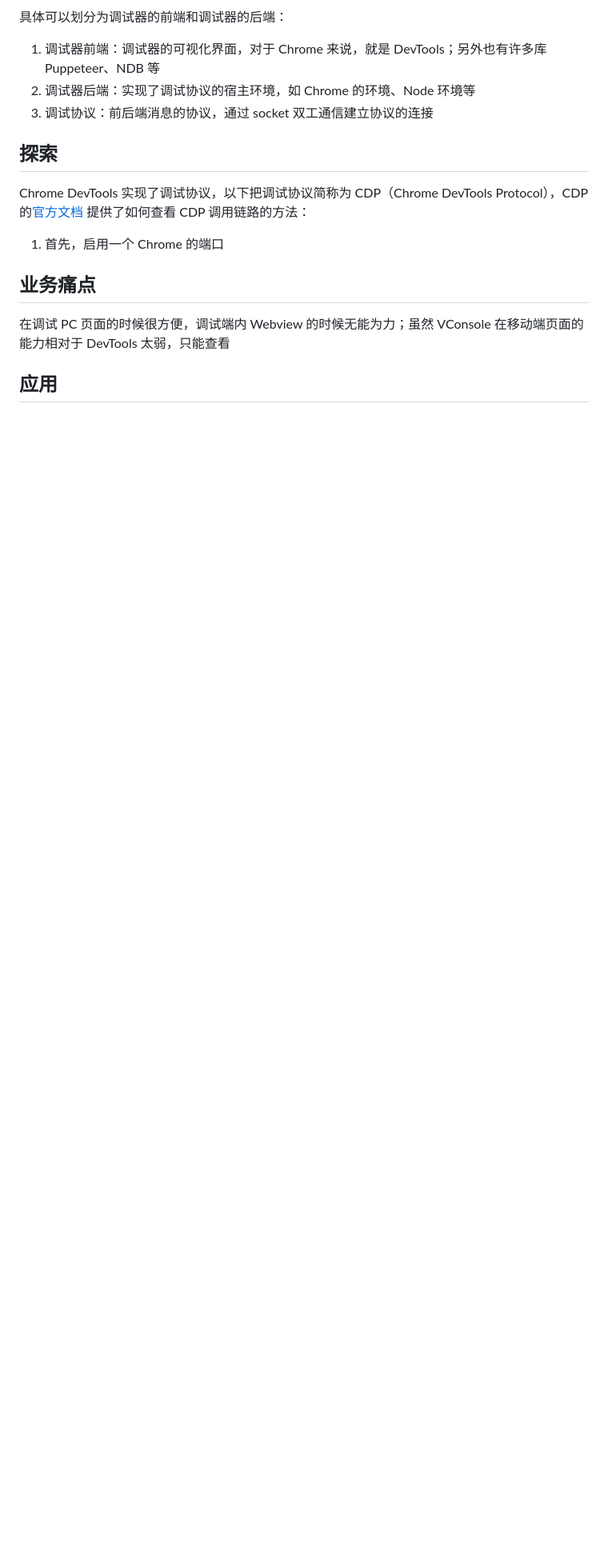
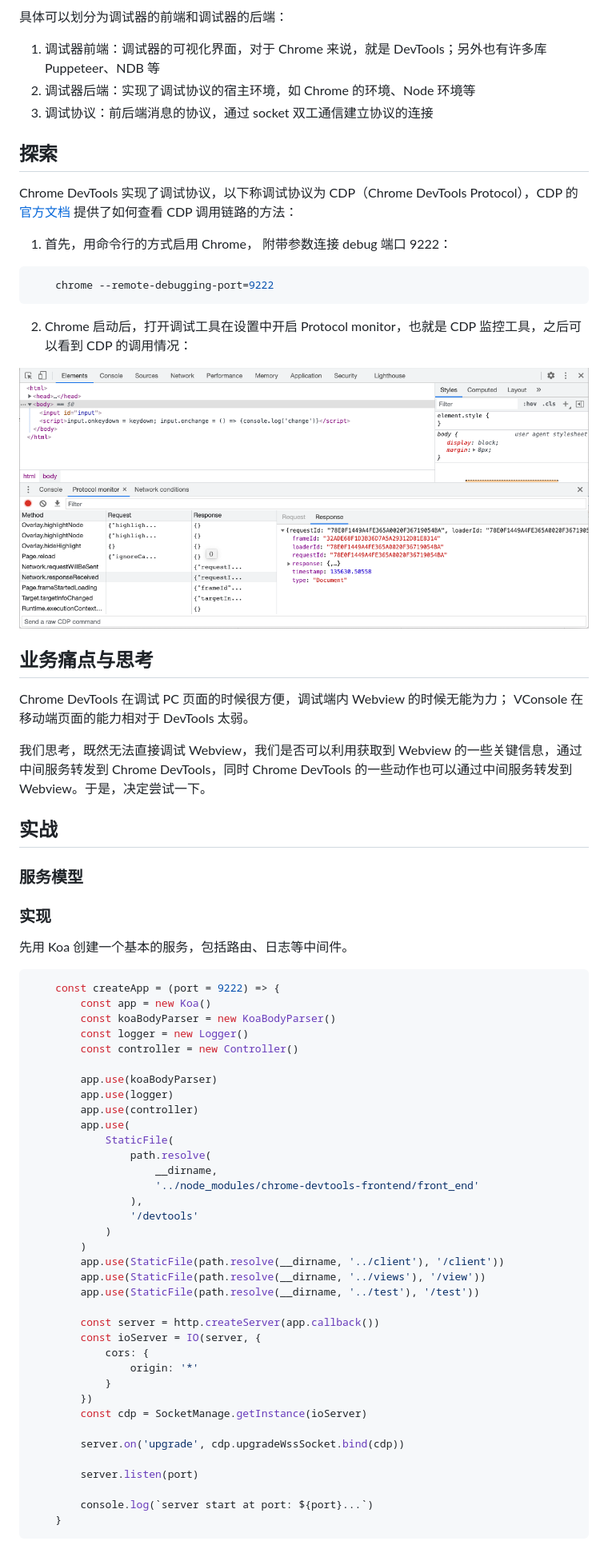
Before and after one commit to mnichangxin/chrome-remote-debugger, a Markdown page: docs/principle.md, the part around the change. Shown: that part at 80% size. Drawn GitHub-style; pictures changed too: docs/assets/2.png (added); blank space fills up the shorter version.

Commit message:
doc: update

````diff
--- a/docs/principle.md
+++ b/docs/principle.md
@@ -20,13 +20,68 @@ Chrome DevTools 的架构，相当于前后端分离的架构，用一张图来
 
 ## 探索
 
-Chrome DevTools 实现了调试协议，以下把调试协议简称为 CDP（Chrome DevTools Protocol），CDP 的[官方文档](https://chromedevtools.github.io/devtools-protocol/) 提供了如何查看
+Chrome DevTools 实现了调试协议，以下称调试协议为 CDP（Chrome DevTools Protocol），CDP 的[官方文档](https://chromedevtools.github.io/devtools-protocol/) 提供了如何查看
 CDP 调用链路的方法：
 
-1. 首先，启用一个 Chrome 的端口
+1. 首先，用命令行的方式启用 Chrome， 附带参数连接 debug 端口 9222：
 
-## 业务痛点
+```sh
+    chrome --remote-debugging-port=9222
+```
 
-在调试 PC 页面的时候很方便，调试端内 Webview 的时候无能为力；虽然 VConsole 在移动端页面的能力相对于 DevTools 太弱，只能查看
+2. Chrome 启动后，打开调试工具在设置中开启 Protocol monitor，也就是 CDP 监控工具，之后可以看到 CDP 的调用情况：
 
-## 应用
+![](/docs/assets/2.png)
+
+## 业务痛点与思考
+
+Chrome DevTools 在调试 PC 页面的时候很方便，调试端内 Webview 的时候无能为力； VConsole 在移动端页面的能力相对于 DevTools 太弱。
+
+我们思考，既然无法直接调试 Webview，我们是否可以利用获取到 Webview 的一些关键信息，通过中间服务转发到 Chrome DevTools，同时 Chrome DevTools 的一些动作也可以通过中间服务转发到 Webview。于是，决定尝试一下。
+
+## 实战
+
+### 服务模型
+
+### 实现
+
+先用 Koa 创建一个基本的服务，包括路由、日志等中间件。
+
+```js
+    const createApp = (port = 9222) => {
+        const app = new Koa()
+        const koaBodyParser = new KoaBodyParser()
+        const logger = new Logger()
+        const controller = new Controller()
+
+        app.use(koaBodyParser)
+        app.use(logger)
+        app.use(controller)
+        app.use(
+            StaticFile(
+                path.resolve(
+                    __dirname,
+                    '../node_modules/chrome-devtools-frontend/front_end'
+                ),
+                '/devtools'
+            )
+        )
+        app.use(StaticFile(path.resolve(__dirname, '../client'), '/client'))
+        app.use(StaticFile(path.resolve(__dirname, '../views'), '/view'))
+        app.use(StaticFile(path.resolve(__dirname, '../test'), '/test'))
+
+        const server = http.createServer(app.callback())
+        const ioServer = IO(server, {
+            cors: {
+                origin: '*'
+            }
+        })
+        const cdp = SocketManage.getInstance(ioServer)
+
+        server.on('upgrade', cdp.upgradeWssSocket.bind(cdp))
+
+        server.listen(port)
+
+        console.log(`server start at port: ${port}...`)
+    }
+```
````
